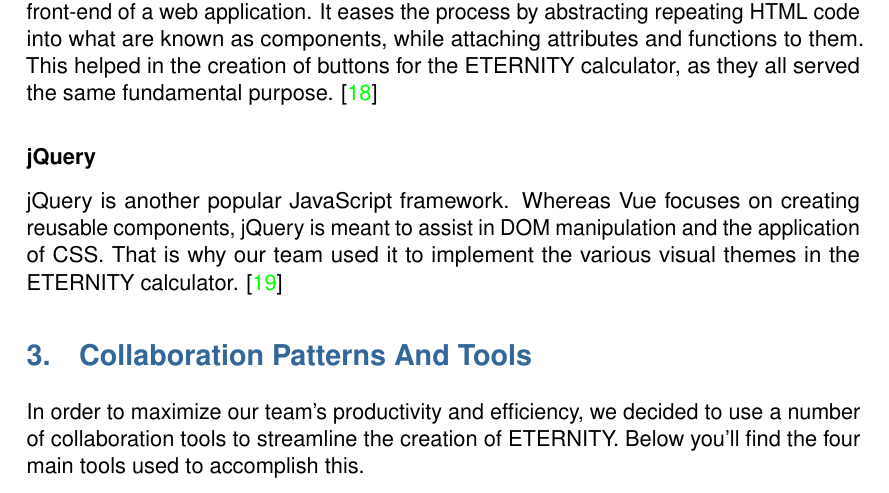
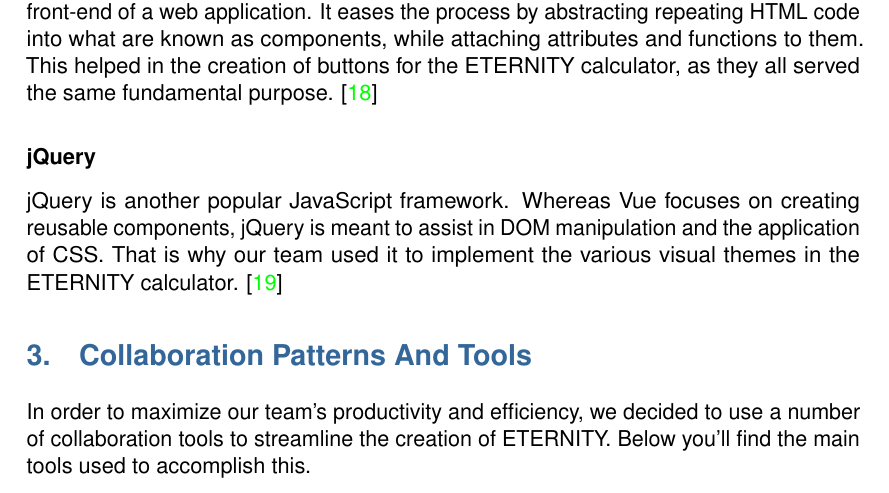
Before and after one commit to weibolu-rm/ETERNITY, a LaTeX document (docs/report/I-D3/main.tex): part of page 6 of 60, cut so that both start at the same text. Compiled offline with pdfLaTeX.

Commit message:
[bug-fix] Removed Incorrect Count Of Tools

```diff
--- a/docs/report/I-D3/main.tex
+++ b/docs/report/I-D3/main.tex
@@ -203,7 +203,7 @@ jQuery is another popular JavaScript framework. Whereas Vue focuses on creating
 
 
 \section{Collaboration Patterns And Tools}
-In order to maximize our team's productivity and efficiency, we decided to use a number of collaboration tools to streamline the creation of ETERNITY. Below you'll find the four main tools used to accomplish this.
+In order to maximize our team's productivity and efficiency, we decided to use a number of collaboration tools to streamline the creation of ETERNITY. Below you'll find the main tools used to accomplish this.
 
 \subsection{Discord}
 
```
Also changed, not shown: docs/report/I-D3/I-D3.pdf.
